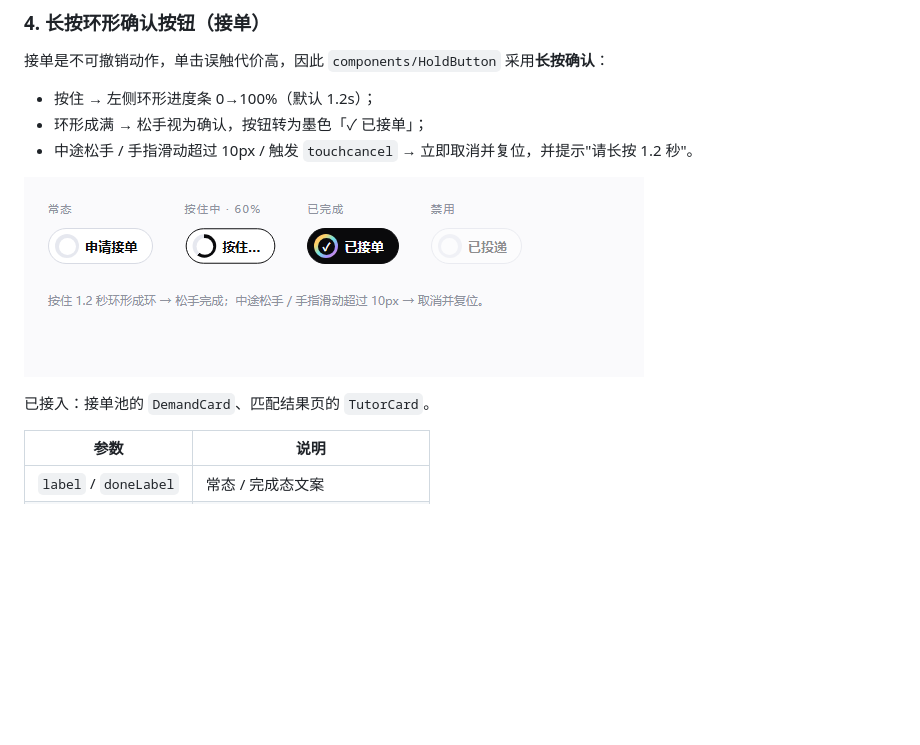
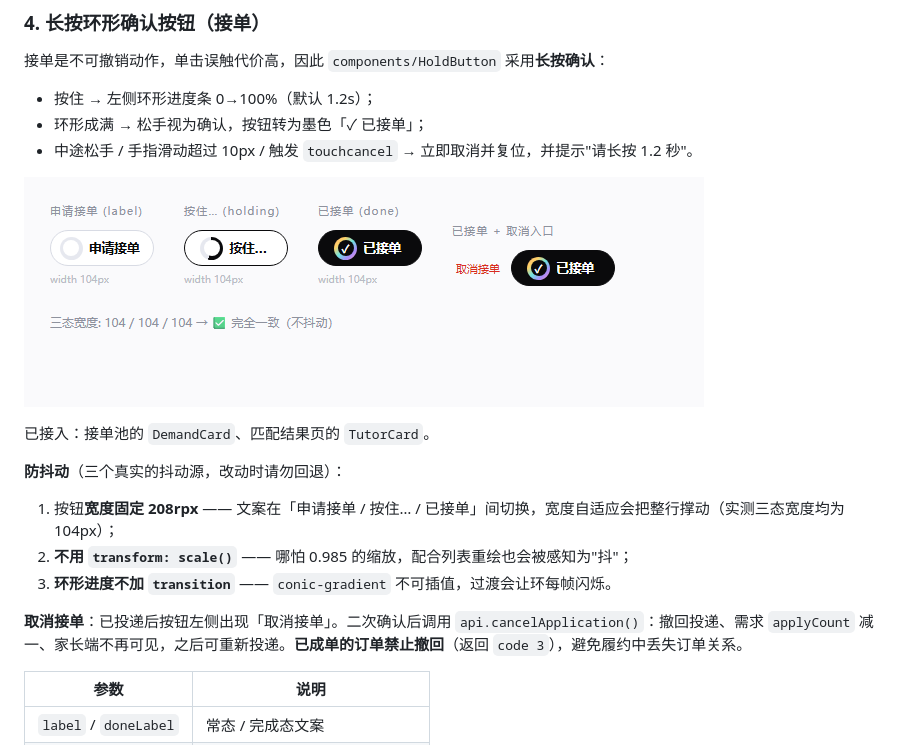
Before and after one commit to bruceli125/---, a Markdown page: README.md, the part around the change. Drawn GitHub-style; pictures changed too: docs/ui/hold-button.png; blank space fills up the shorter version.

```diff
--- a/README.md
+++ b/README.md
@@ -593,6 +593,14 @@ node tools/verify-flows.js       # 业务链路验收（49 项：双减/接单
 
 已接入：接单池的 `DemandCard`、匹配结果页的 `TutorCard`。
 
+**防抖动**（三个真实的抖动源，改动时请勿回退）：
+
+1. 按钮**宽度固定 208rpx** —— 文案在「申请接单 / 按住… / 已接单」间切换，宽度自适应会把整行撑动（实测三态宽度均为 104px）；
+2. **不用 `transform: scale()`** —— 哪怕 0.985 的缩放，配合列表重绘也会被感知为"抖"；
+3. **环形进度不加 `transition`** —— `conic-gradient` 不可插值，过渡会让环每帧闪烁。
+
+**取消接单**：已投递后按钮左侧出现「取消接单」。二次确认后调用 `api.cancelApplication()`：撤回投递、需求 `applyCount` 减一、家长端不再可见，之后可重新投递。**已成单的订单禁止撤回**（返回 `code 3`），避免履约中丢失订单关系。
+
 | 参数 | 说明 |
 | --- | --- |
 | `label` / `doneLabel` | 常态 / 完成态文案 |
```
Also changed, not shown: 15 other files.
